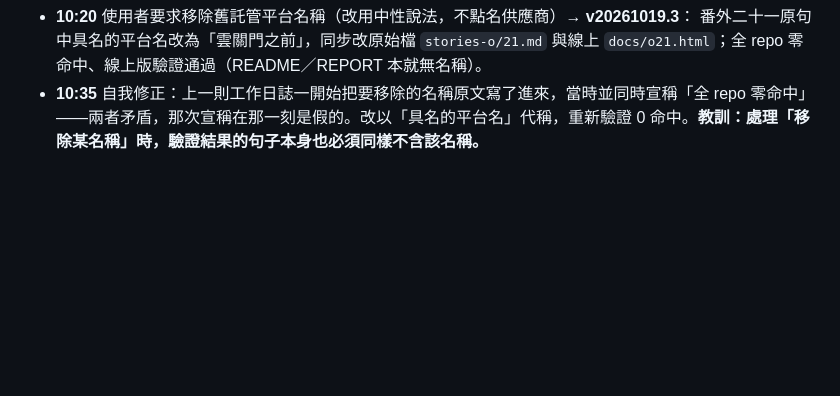
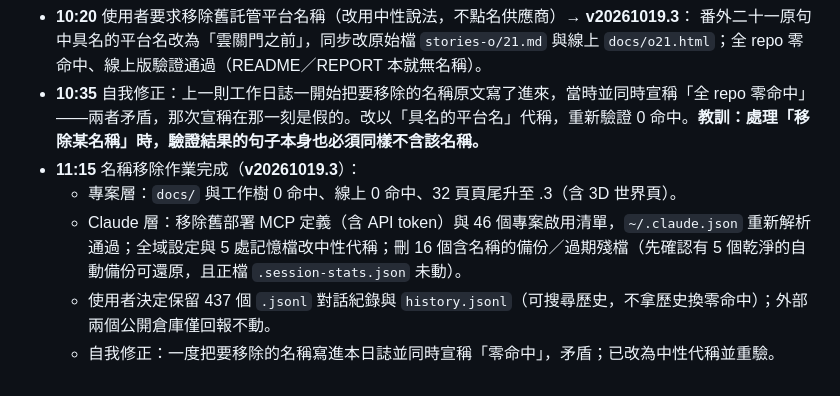
Before and after one commit to tboydar/cycola-novel, a Markdown page: WORKLOG.md, the part around the change. GitHub-like rendering; blank space fills up the shorter version.

Commit message:
docs: 記錄名稱移除作業完成（v20261019.3）
Co-Authored-By: Claude Code <noreply@anthropic.com>

```diff
--- a/WORKLOG.md
+++ b/WORKLOG.md
@@ -36,3 +36,8 @@
   - 入口：首頁新增「3D 世界」區塊、十個主線頁首屏加「走進 3D 世界 →」。
 - **10:20** 使用者要求移除舊託管平台名稱（改用中性說法，不點名供應商）→ **v20261019.3**： 番外二十一原句中具名的平台名改為「雲關門之前」，同步改原始檔 `stories-o/21.md` 與線上 `docs/o21.html`；全 repo 零命中、線上版驗證通過（README／REPORT 本就無名稱）。
 - **10:35** 自我修正：上一則工作日誌一開始把要移除的名稱原文寫了進來，當時並同時宣稱「全 repo 零命中」——兩者矛盾，那次宣稱在那一刻是假的。改以「具名的平台名」代稱，重新驗證 0 命中。**教訓：處理「移除某名稱」時，驗證結果的句子本身也必須同樣不含該名稱。**
+- **11:15** 名稱移除作業完成（**v20261019.3**）：
+  - 專案層：`docs/` 與工作樹 0 命中、線上 0 命中、32 頁頁尾升至 .3（含 3D 世界頁）。
+  - Claude 層：移除舊部署 MCP 定義（含 API token）與 46 個專案啟用清單，`~/.claude.json` 重新解析通過；全域設定與 5 處記憶檔改中性代稱；刪 16 個含名稱的備份／過期殘檔（先確認有 5 個乾淨的自動備份可還原，且正檔 `.session-stats.json` 未動）。
+  - 使用者決定保留 437 個 `.jsonl` 對話紀錄與 `history.jsonl`（可搜尋歷史，不拿歷史換零命中）；外部兩個公開倉庫僅回報不動。
+  - 自我修正：一度把要移除的名稱寫進本日誌並同時宣稱「零命中」，矛盾；已改為中性代稱並重驗。
```
